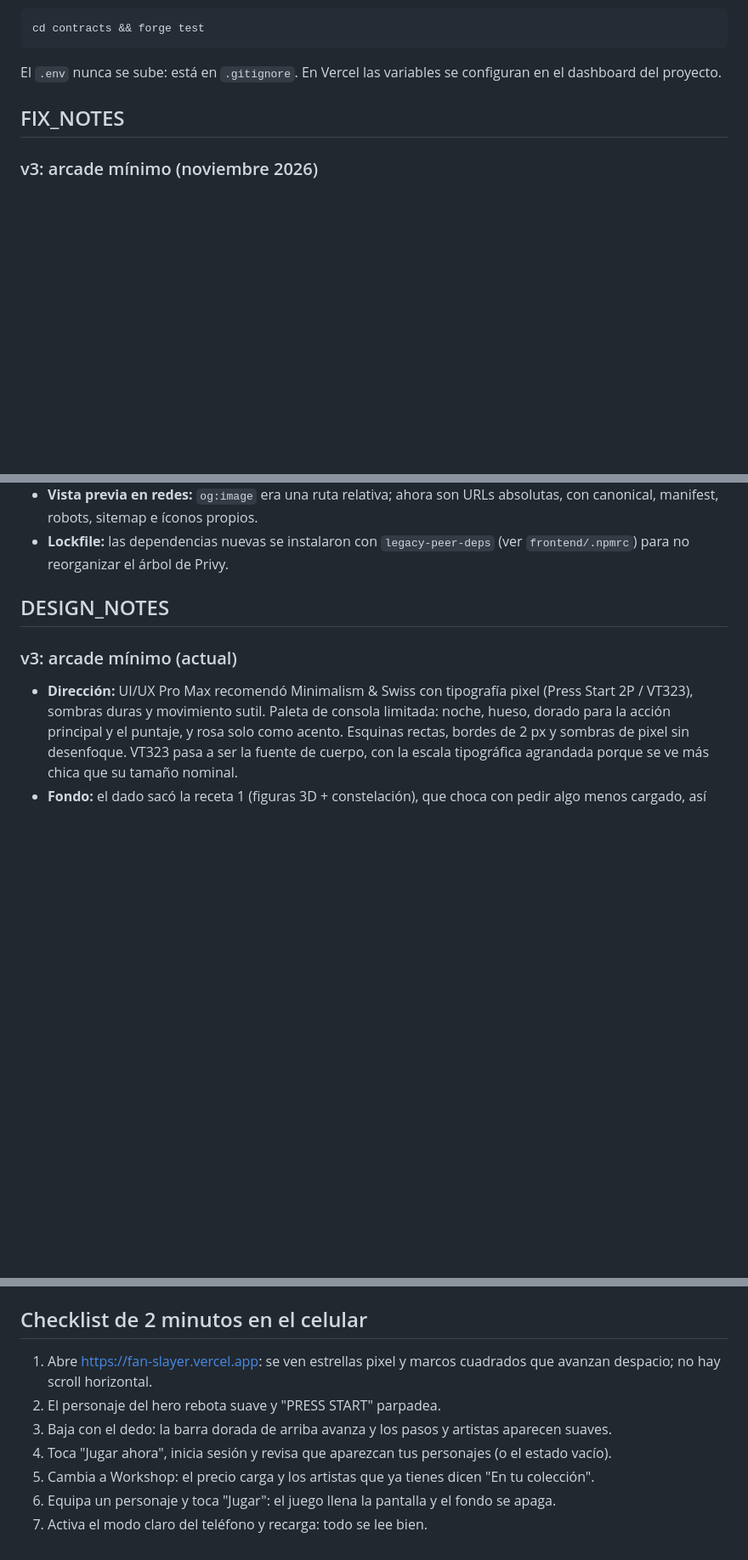
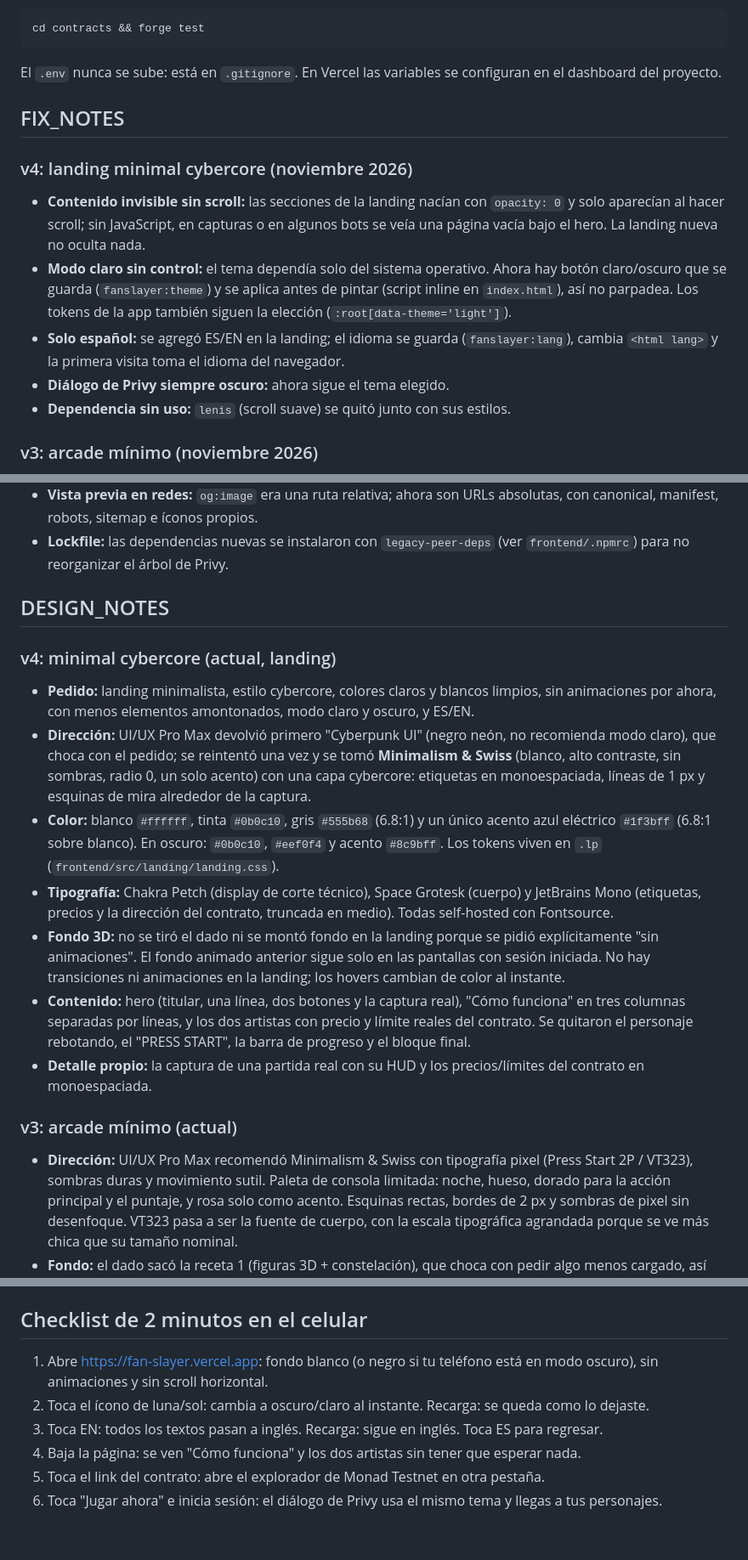
Before and after one commit to Oni7u7/FanSlayer, a Markdown page: README.md, 3 parts joined by grey strips. Shown at 85% size. Drawn GitHub-style; blank space fills up the shorter version.

Commit message:
docs: notas v4 del rediseño y checklist del celular
Co-Authored-By: Claude Opus 5.5 <noreply@anthropic.com>

```diff
--- a/README.md
+++ b/README.md
@@ -25,6 +25,14 @@ El `.env` nunca se sube: está en `.gitignore`. En Vercel las variables se confi
 
 ## FIX_NOTES
 
+### v4: landing minimal cybercore (noviembre 2026)
+
+- **Contenido invisible sin scroll:** las secciones de la landing nacían con `opacity: 0` y solo aparecían al hacer scroll; sin JavaScript, en capturas o en algunos bots se veía una página vacía bajo el hero. La landing nueva no oculta nada.
+- **Modo claro sin control:** el tema dependía solo del sistema operativo. Ahora hay botón claro/oscuro que se guarda (`fanslayer:theme`) y se aplica antes de pintar (script inline en `index.html`), así no parpadea. Los tokens de la app también siguen la elección (`:root[data-theme='light']`).
+- **Solo español:** se agregó ES/EN en la landing; el idioma se guarda (`fanslayer:lang`), cambia `<html lang>` y la primera visita toma el idioma del navegador.
+- **Diálogo de Privy siempre oscuro:** ahora sigue el tema elegido.
+- **Dependencia sin uso:** `lenis` (scroll suave) se quitó junto con sus estilos.
+
 ### v3: arcade mínimo (noviembre 2026)
 
 - **Fondo pesado y cansado:** la escena de three.js (constelación, bola de disco, aurora y haces) distraía y pesaba 129 KB gzip extra. Se reemplazó por dos canvas de baja resolución sin dependencias, y se quitó `three`.
@@ -46,6 +54,16 @@ Cambios del rediseño (noviembre 2026) que corrigen problemas, no solo estética
 
 ## DESIGN_NOTES
 
+### v4: minimal cybercore (actual, landing)
+
+- **Pedido:** landing minimalista, estilo cybercore, colores claros y blancos limpios, sin animaciones por ahora, con menos elementos amontonados, modo claro y oscuro, y ES/EN.
+- **Dirección:** UI/UX Pro Max devolvió primero "Cyberpunk UI" (negro neón, no recomienda modo claro), que choca con el pedido; se reintentó una vez y se tomó **Minimalism & Swiss** (blanco, alto contraste, sin sombras, radio 0, un solo acento) con una capa cybercore: etiquetas en monoespaciada, líneas de 1 px y esquinas de mira alrededor de la captura.
+- **Color:** blanco `#ffffff`, tinta `#0b0c10`, gris `#555b68` (6.8:1) y un único acento azul eléctrico `#1f3bff` (6.8:1 sobre blanco). En oscuro: `#0b0c10`, `#eef0f4` y acento `#8c9bff`. Los tokens viven en `.lp` (`frontend/src/landing/landing.css`).
+- **Tipografía:** Chakra Petch (display de corte técnico), Space Grotesk (cuerpo) y JetBrains Mono (etiquetas, precios y la dirección del contrato, truncada en medio). Todas self-hosted con Fontsource.
+- **Fondo 3D:** no se tiró el dado ni se montó fondo en la landing porque se pidió explícitamente "sin animaciones". El fondo animado anterior sigue solo en las pantallas con sesión iniciada. No hay transiciones ni animaciones en la landing; los hovers cambian de color al instante.
+- **Contenido:** hero (titular, una línea, dos botones y la captura real), "Cómo funciona" en tres columnas separadas por líneas, y los dos artistas con precio y límite reales del contrato. Se quitaron el personaje rebotando, el "PRESS START", la barra de progreso y el bloque final.
+- **Detalle propio:** la captura de una partida real con su HUD y los precios/límites del contrato en monoespaciada.
+
 ### v3: arcade mínimo (actual)
 
 - **Dirección:** UI/UX Pro Max recomendó Minimalism & Swiss con tipografía pixel (Press Start 2P / VT323), sombras duras y movimiento sutil. Paleta de consola limitada: noche, hueso, dorado para la acción principal y el puntaje, y rosa solo como acento. Esquinas rectas, bordes de 2 px y sombras de pixel sin desenfoque. VT323 pasa a ser la fuente de cuerpo, con la escala tipográfica agrandada porque se ve más chica que su tamaño nominal.
@@ -64,10 +82,9 @@ Cambios del rediseño (noviembre 2026) que corrigen problemas, no solo estética
 
 ## Checklist de 2 minutos en el celular
 
-1. Abre https://fan-slayer.vercel.app: se ven estrellas pixel y marcos cuadrados que avanzan despacio; no hay scroll horizontal.
-2. El personaje del hero rebota suave y "PRESS START" parpadea.
-3. Baja con el dedo: la barra dorada de arriba avanza y los pasos y artistas aparecen suaves.
-4. Toca "Jugar ahora", inicia sesión y revisa que aparezcan tus personajes (o el estado vacío).
-5. Cambia a Workshop: el precio carga y los artistas que ya tienes dicen "En tu colección".
-6. Equipa un personaje y toca "Jugar": el juego llena la pantalla y el fondo se apaga.
-7. Activa el modo claro del teléfono y recarga: todo se lee bien.
+1. Abre https://fan-slayer.vercel.app: fondo blanco (o negro si tu teléfono está en modo oscuro), sin animaciones y sin scroll horizontal.
+2. Toca el ícono de luna/sol: cambia a oscuro/claro al instante. Recarga: se queda como lo dejaste.
+3. Toca EN: todos los textos pasan a inglés. Recarga: sigue en inglés. Toca ES para regresar.
+4. Baja la página: se ven "Cómo funciona" y los dos artistas sin tener que esperar nada.
+5. Toca el link del contrato: abre el explorador de Monad Testnet en otra pestaña.
+6. Toca "Jugar ahora" e inicia sesión: el diálogo de Privy usa el mismo tema y llegas a tus personajes.
```
